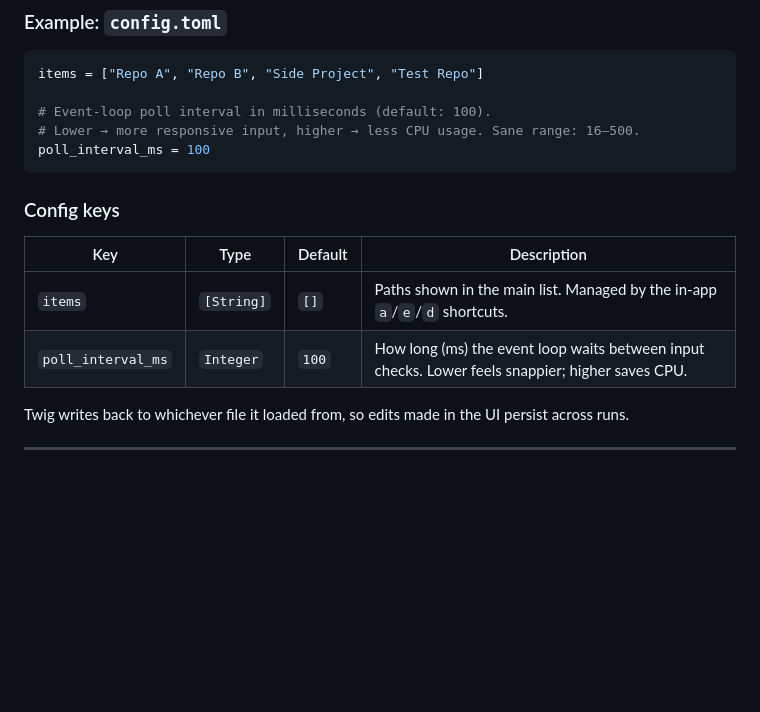
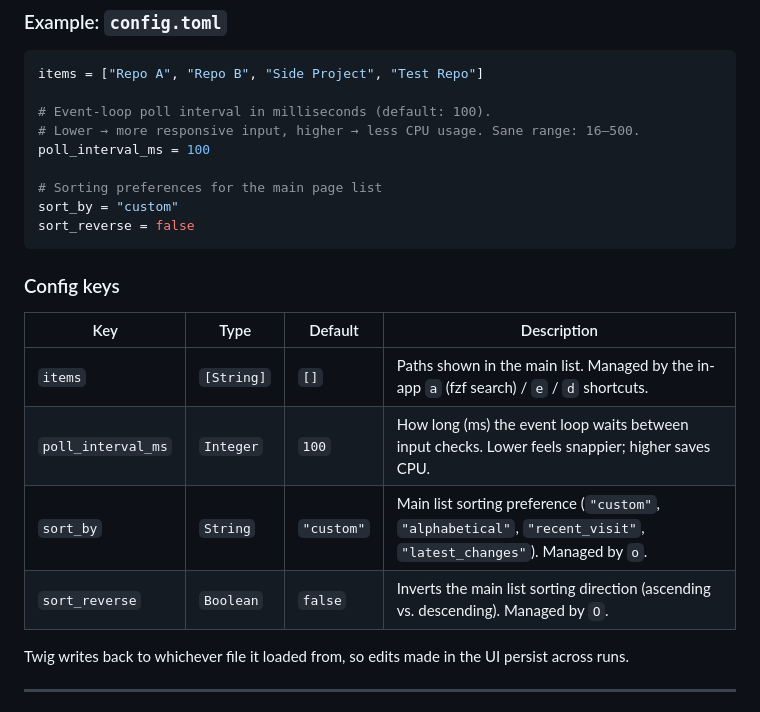
Before and after one commit to tareqmy/gitwig, a Markdown page: README.md, the part around one of its changes. Rendered like a GitHub page; blank space fills up the shorter version.

````diff
--- a/README.md
+++ b/README.md
@@ -230,14 +239,20 @@ items = ["Repo A", "Repo B", "Side Project", "Test Repo"]
 # Event-loop poll interval in milliseconds (default: 100).
 # Lower → more responsive input, higher → less CPU usage. Sane range: 16–500.
 poll_interval_ms = 100
+
+# Sorting preferences for the main page list
+sort_by = "custom"
+sort_reverse = false
 ```
 
 ### Config keys
 
 | Key | Type | Default | Description |
 | --- | ---- | ------- | ----------- |
-| `items` | `[String]` | `[]` | Paths shown in the main list. Managed by the in-app `a`/`e`/`d` shortcuts. |
+| `items` | `[String]` | `[]` | Paths shown in the main list. Managed by the in-app `a` (fzf search) / `e` / `d` shortcuts. |
 | `poll_interval_ms` | `Integer` | `100` | How long (ms) the event loop waits between input checks. Lower feels snappier; higher saves CPU. |
+| `sort_by` | `String` | `"custom"` | Main list sorting preference (`"custom"`, `"alphabetical"`, `"recent_visit"`, `"latest_changes"`). Managed by `o`. |
+| `sort_reverse` | `Boolean` | `false` | Inverts the main list sorting direction (ascending vs. descending). Managed by `O`. |
 
 Twig writes back to whichever file it loaded from, so edits made in the UI persist across runs.
 
````
Also changed, not shown: other parts of README.md (+15 -6 lines), .agent/INSTRUCTIONS.md (+1 -1 lines), .agent/ROADMAP.md (+4 -1 lines).
